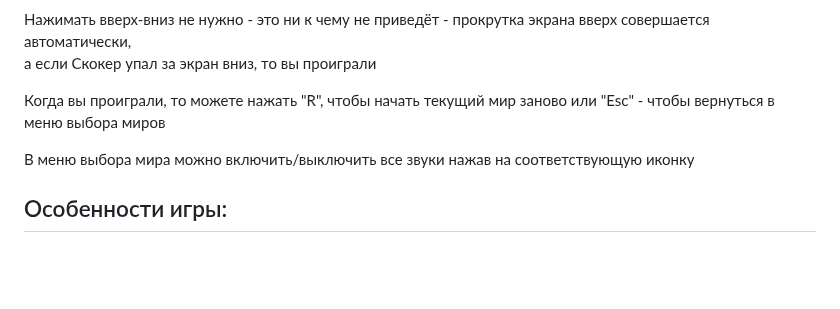
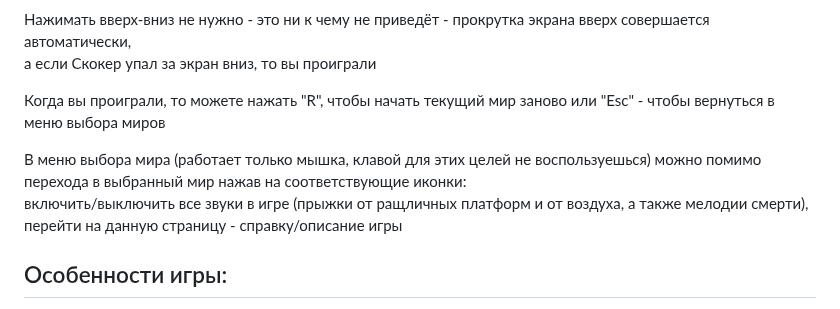
Before and after one commit to Auzmit/My_Prig-skok, a Markdown page: README.md, the part around the change. Rendered like a GitHub page; blank space fills up the shorter version.

```diff
--- a/README.md
+++ b/README.md
@@ -19,7 +19,9 @@
 
 Когда вы проиграли, то можете нажать "R", чтобы начать текущий мир заново или "Esc" - чтобы вернуться в меню выбора миров
 
-В меню выбора мира можно включить/выключить все звуки нажав на соответствующую иконку
+В меню выбора мира (работает только мышка, клавой для этих целей не воспользуешься) можно помимо перехода в выбранный мир нажав на соответствующие иконки:\
+включить/выключить все звуки в игре (прыжки от ращличных платформ и от воздуха, а также мелодии смерти),\
+перейти на данную страницу - справку/описание игры
 
 ## Особенности игры:
 1) Когда Скокер пересекает боковую границу игрового экрана, то он автоматически телепортируется на противоположную
```
